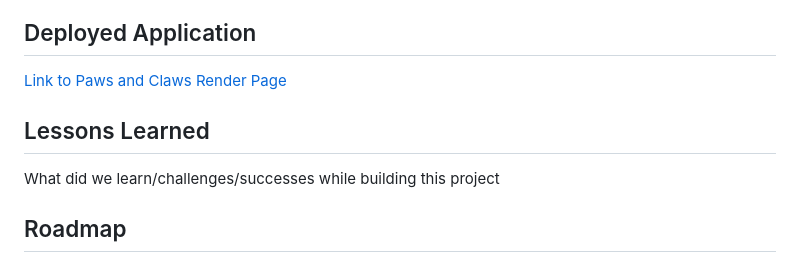
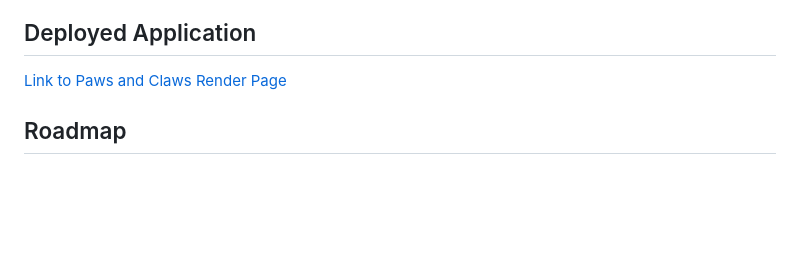
Before and after one commit to benjamin-parks/Project-2-Animal-Adoption-App, a Markdown page: README.md, the part around the change. GitHub-like rendering; blank space fills up the shorter version.

Commit message:
Update README.md
Update ReadMe

```diff
--- a/README.md
+++ b/README.md
@@ -34,9 +34,6 @@ This application will be used by both a user and employee. The user will be able
 ## Deployed Application
 [Link to Paws and Claws Render Page](https://project-2-animal-adoption-app.onrender.com/)
 
-## Lessons Learned
-What did we learn/challenges/successes while building this project
-
 
 ## Roadmap
 We here at Paws and Claws plan to add a user login to better customize the experience. We also plan on adding a favorite page so you can favorite the animals that are up for adoption, so you can come back later and still have the animals that you had previously looked at right in front of you. We also plan on adding a function that will allow employees to easily add images to new animals that are up for adoption.
```
